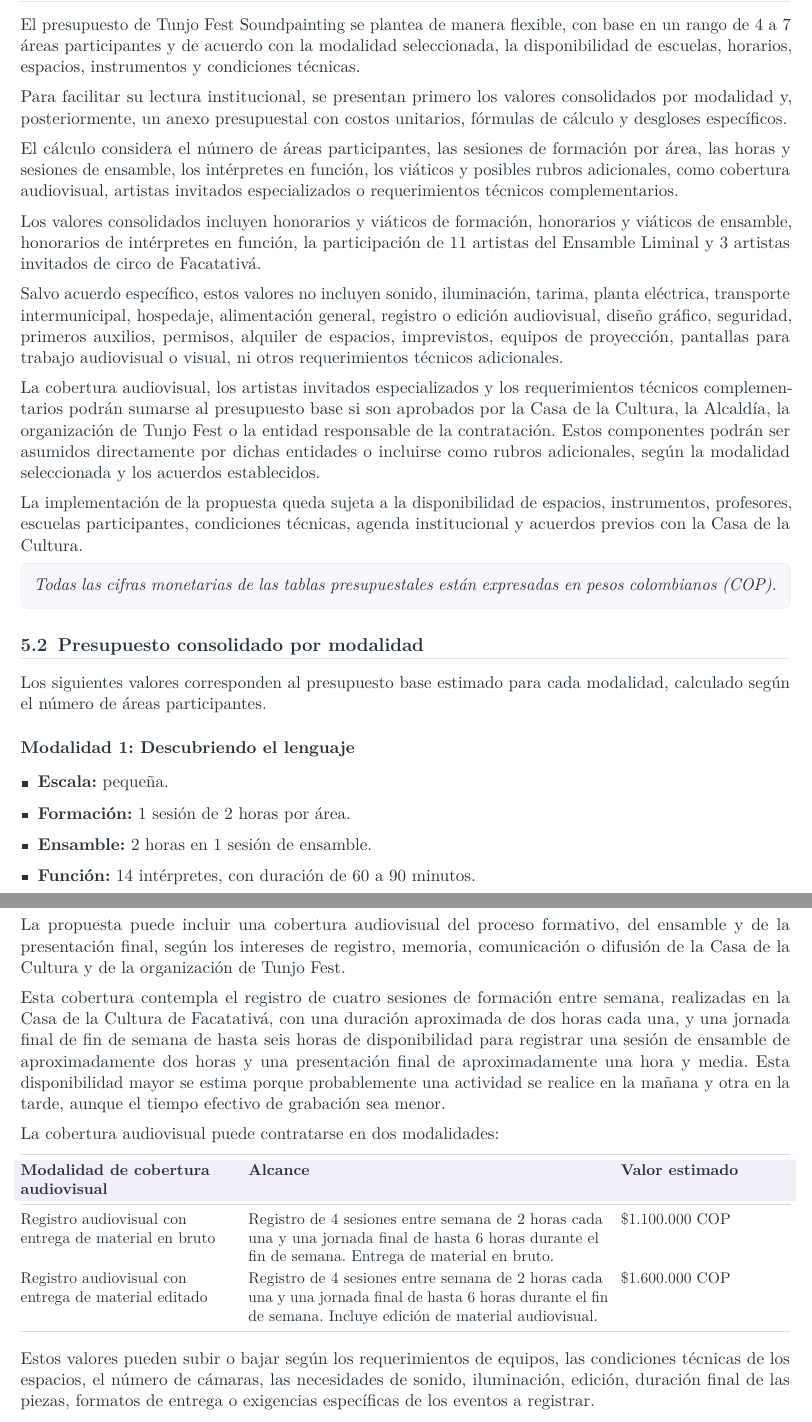
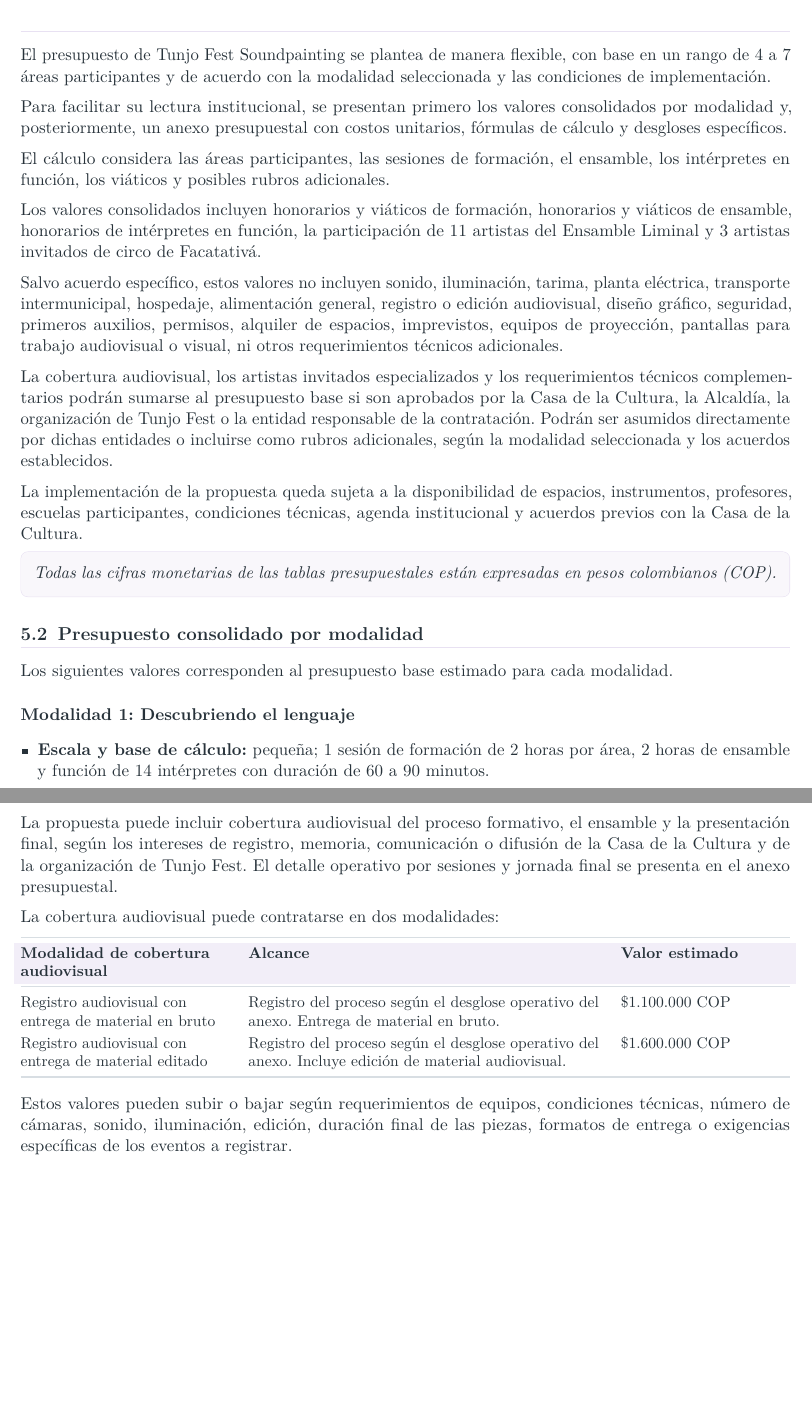
Before and after one commit to nolopez338/soundpaintingcolombia, a LaTeX document (documents/proposals/tunjo-fest-soundpainting-propuesta.tex): two parts of pages 9 and 11 of 14 before the commit and two parts of pages 9 and 10 of 14 after it, joined at a grey line, cut so that both start at the same text, the shorter picture padded with empty space. Compiled offline with pdfLaTeX.

Commit message:
Depurar redundancias en propuesta Tunjo Fest

```diff
--- a/documents/proposals/tunjo-fest-soundpainting-propuesta.tex
+++ b/documents/proposals/tunjo-fest-soundpainting-propuesta.tex
@@ -458,17 +458,17 @@
 
 \subsection{Criterios generales del presupuesto}
 
-El presupuesto de Tunjo Fest Soundpainting se plantea de manera flexible, con base en un rango de 4 a 7 áreas participantes y de acuerdo con la modalidad seleccionada, la disponibilidad de escuelas, horarios, espacios, instrumentos y condiciones técnicas.
+El presupuesto de Tunjo Fest Soundpainting se plantea de manera flexible, con base en un rango de 4 a 7 áreas participantes y de acuerdo con la modalidad seleccionada y las condiciones de implementación.
 
 Para facilitar su lectura institucional, se presentan primero los valores consolidados por modalidad y, posteriormente, un anexo presupuestal con costos unitarios, fórmulas de cálculo y desgloses específicos.
 
-El cálculo considera el número de áreas participantes, las sesiones de formación por área, las horas y sesiones de ensamble, los intérpretes en función, los viáticos y posibles rubros adicionales, como cobertura audiovisual, artistas invitados especializados o requerimientos técnicos complementarios.
+El cálculo considera las áreas participantes, las sesiones de formación, el ensamble, los intérpretes en función, los viáticos y posibles rubros adicionales.
 
 Los valores consolidados incluyen honorarios y viáticos de formación, honorarios y viáticos de ensamble, honorarios de intérpretes en función, la participación de 11 artistas del Ensamble Liminal y 3 artistas invitados de circo de Facatativá.
 
 Salvo acuerdo específico, estos valores no incluyen sonido, iluminación, tarima, planta eléctrica, transporte intermunicipal, hospedaje, alimentación general, registro o edición audiovisual, diseño gráfico, seguridad, primeros auxilios, permisos, alquiler de espacios, imprevistos, equipos de proyección, pantallas para trabajo audiovisual o visual, ni otros requerimientos técnicos adicionales.
 
-La cobertura audiovisual, los artistas invitados especializados y los requerimientos técnicos complementarios podrán sumarse al presupuesto base si son aprobados por la Casa de la Cultura, la Alcaldía, la organización de Tunjo Fest o la entidad responsable de la contratación. Estos componentes podrán ser asumidos directamente por dichas entidades o incluirse como rubros adicionales, según la modalidad seleccionada y los acuerdos establecidos.
+La cobertura audiovisual, los artistas invitados especializados y los requerimientos técnicos complementarios podrán sumarse al presupuesto base si son aprobados por la Casa de la Cultura, la Alcaldía, la organización de Tunjo Fest o la entidad responsable de la contratación. Podrán ser asumidos directamente por dichas entidades o incluirse como rubros adicionales, según la modalidad seleccionada y los acuerdos establecidos.
 
 La implementación de la propuesta queda sujeta a la disponibilidad de espacios, instrumentos, profesores, escuelas participantes, condiciones técnicas, agenda institucional y acuerdos previos con la Casa de la Cultura.
 
@@ -476,15 +476,12 @@
 
 \subsection{Presupuesto consolidado por modalidad}
 
-Los siguientes valores corresponden al presupuesto base estimado para cada modalidad, calculado según el número de áreas participantes.
+Los siguientes valores corresponden al presupuesto base estimado para cada modalidad.
 
 \subsubsection{Modalidad 1: Descubriendo el lenguaje}
 
 \begin{itemize}
-  \item \textbf{Escala:} pequeña.
-  \item \textbf{Formación:} 1 sesión de 2 horas por área.
-  \item \textbf{Ensamble:} 2 horas en 1 sesión de ensamble.
-  \item \textbf{Función:} 14 intérpretes, con duración de 60 a 90 minutos.
+  \item \textbf{Escala y base de cálculo:} pequeña; 1 sesión de formación de 2 horas por área, 2 horas de ensamble y función de 14 intérpretes con duración de 60 a 90 minutos.
 \end{itemize}
 
 {\small
@@ -564,9 +555,7 @@
 
 \subsection{Opción adicional: cobertura audiovisual}
 
-La propuesta puede incluir una cobertura audiovisual del proceso formativo, del ensamble y de la presentación final, según los intereses de registro, memoria, comunicación o difusión de la Casa de la Cultura y de la organización de Tunjo Fest.
-
-Esta cobertura contempla el registro de cuatro sesiones de formación entre semana, realizadas en la Casa de la Cultura de Facatativá, con una duración aproximada de dos horas cada una, y una jornada final de fin de semana de hasta seis horas de disponibilidad para registrar una sesión de ensamble de aproximadamente dos horas y una presentación final de aproximadamente una hora y media. Esta disponibilidad mayor se estima porque probablemente una actividad se realice en la mañana y otra en la tarde, aunque el tiempo efectivo de grabación sea menor.
+La propuesta puede incluir cobertura audiovisual del proceso formativo, el ensamble y la presentación final, según los intereses de registro, memoria, comunicación o difusión de la Casa de la Cultura y de la organización de Tunjo Fest. El detalle operativo por sesiones y jornada final se presenta en el anexo presupuestal.
 
 La cobertura audiovisual puede contratarse en dos modalidades:
 
@@ -576,13 +565,13 @@
 \tableheadcolor
 \textbf{Modalidad de cobertura audiovisual} & \textbf{Alcance} & \textbf{Valor estimado} \\
 \midrule
-Registro audiovisual con entrega de material en bruto & Registro de 4 sesiones entre semana de 2 horas cada una y una jornada final de hasta 6 horas durante el fin de semana. Entrega de material en bruto. & \$1.100.000 \cop \\
-Registro audiovisual con entrega de material editado & Registro de 4 sesiones entre semana de 2 horas cada una y una jornada final de hasta 6 horas durante el fin de semana. Incluye edición de material audiovisual. & \$1.600.000 \cop \\
+Registro audiovisual con entrega de material en bruto & Registro del proceso según el desglose operativo del anexo. Entrega de material en bruto. & \$1.100.000 \cop \\
+Registro audiovisual con entrega de material editado & Registro del proceso según el desglose operativo del anexo. Incluye edición de material audiovisual. & \$1.600.000 \cop \\
 \bottomrule
 \end{tabularx}
 }
 
-Estos valores pueden subir o bajar según los requerimientos de equipos, las condiciones técnicas de los espacios, el número de cámaras, las necesidades de sonido, iluminación, edición, duración final de las piezas, formatos de entrega o exigencias específicas de los eventos a registrar.
+Estos valores pueden subir o bajar según requerimientos de equipos, condiciones técnicas, número de cámaras, sonido, iluminación, edición, duración final de las piezas, formatos de entrega o exigencias específicas de los eventos a registrar.
 
 La cobertura audiovisual no está incluida en el presupuesto base de las modalidades. Puede sumarse como rubro adicional, según disponibilidad presupuestal y acuerdo con la Casa de la Cultura o la organización de Tunjo Fest.
 
```
Also changed, not shown: documents/proposals/tunjo-fest-soundpainting-propuesta.tex (28 more changed lines).
